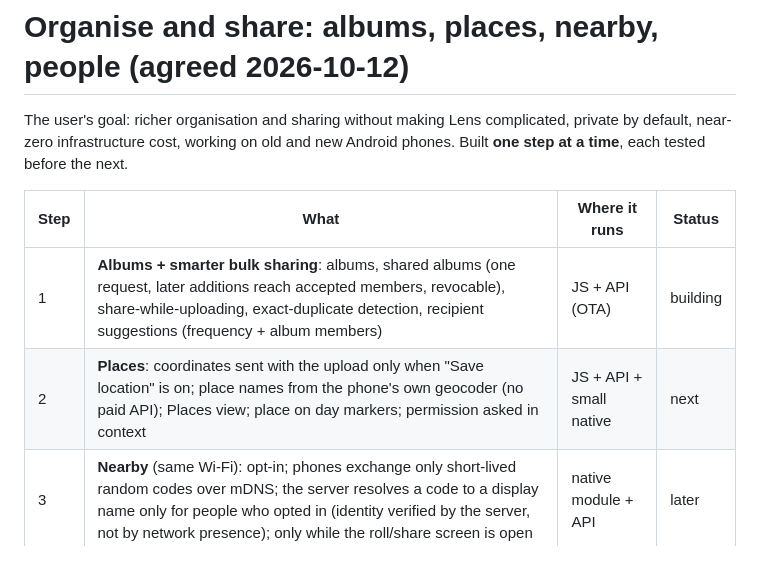
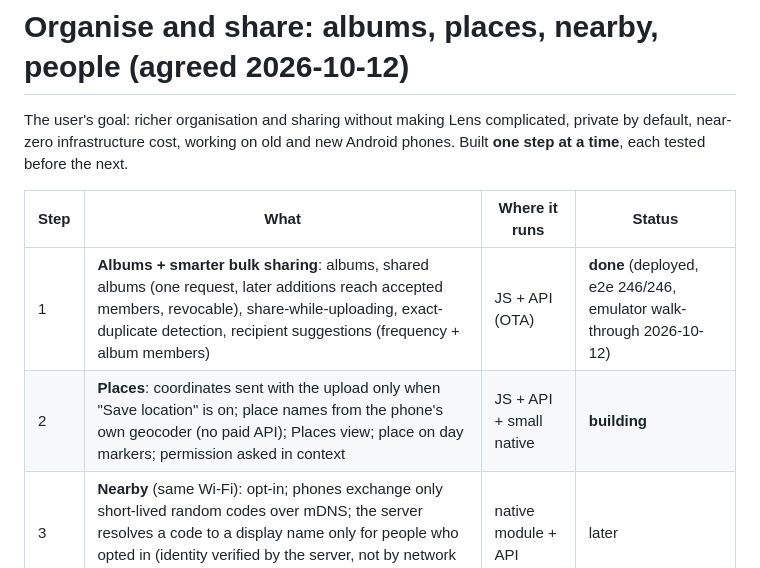
Before and after one commit to akshaydhadwal745/lens-camera, a Markdown page: docs/design/organise-and-share.md, the part around the change. GitHub-like rendering.

```diff
--- a/docs/design/organise-and-share.md
+++ b/docs/design/organise-and-share.md
@@ -6,8 +6,8 @@ and new Android phones. Built **one step at a time**, each tested before the nex
 
 | Step | What | Where it runs | Status |
 |---|---|---|---|
-| 1 | **Albums + smarter bulk sharing**: albums, shared albums (one request, later additions reach accepted members, revocable), share-while-uploading, exact-duplicate detection, recipient suggestions (frequency + album members) | JS + API (OTA) | building |
-| 2 | **Places**: coordinates sent with the upload only when "Save location" is on; place names from the phone's own geocoder (no paid API); Places view; place on day markers; permission asked in context | JS + API + small native | next |
+| 1 | **Albums + smarter bulk sharing**: albums, shared albums (one request, later additions reach accepted members, revocable), share-while-uploading, exact-duplicate detection, recipient suggestions (frequency + album members) | JS + API (OTA) | **done** (deployed, e2e 246/246, emulator walk-through 2026-10-12) |
+| 2 | **Places**: coordinates sent with the upload only when "Save location" is on; place names from the phone's own geocoder (no paid API); Places view; place on day markers; permission asked in context | JS + API + small native | **building** |
 | 3 | **Nearby** (same Wi-Fi): opt-in; phones exchange only short-lived random codes over mDNS; the server resolves a code to a display name only for people who opted in (identity verified by the server, not by network presence); only while the roll/share screen is open | native module + API | later |
 | 4 | **People**: on-device face grouping (never uploaded; while charging; on previews); the user labels a group; suggestions "share with X?" only when X turned on "Let friends' Lens suggest me"; always review + confirm + recipient accepts; off by default; "delete all face data" | on-device | last |
 
```
Also changed, not shown: docs/camera-checklist.md (+1 -0 lines).
